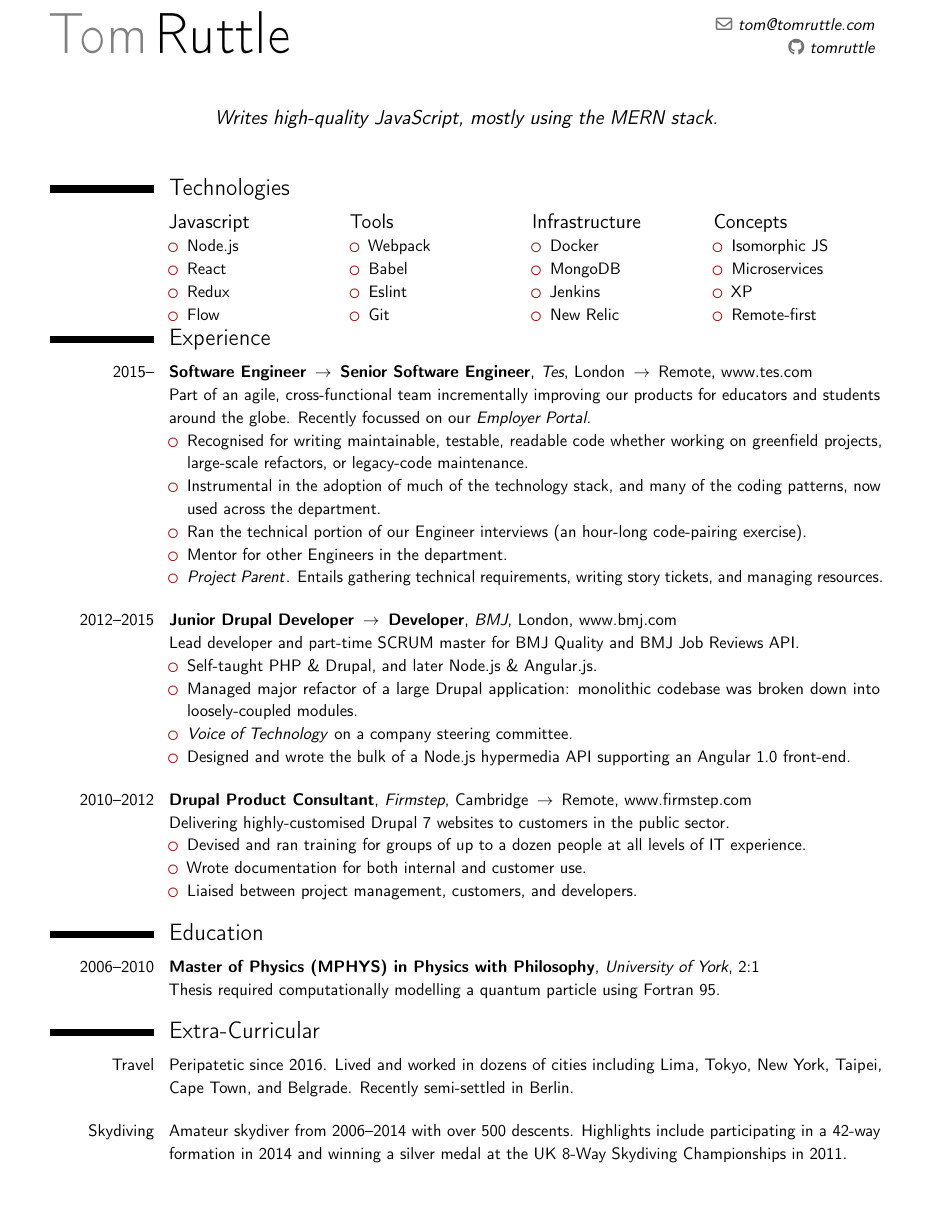
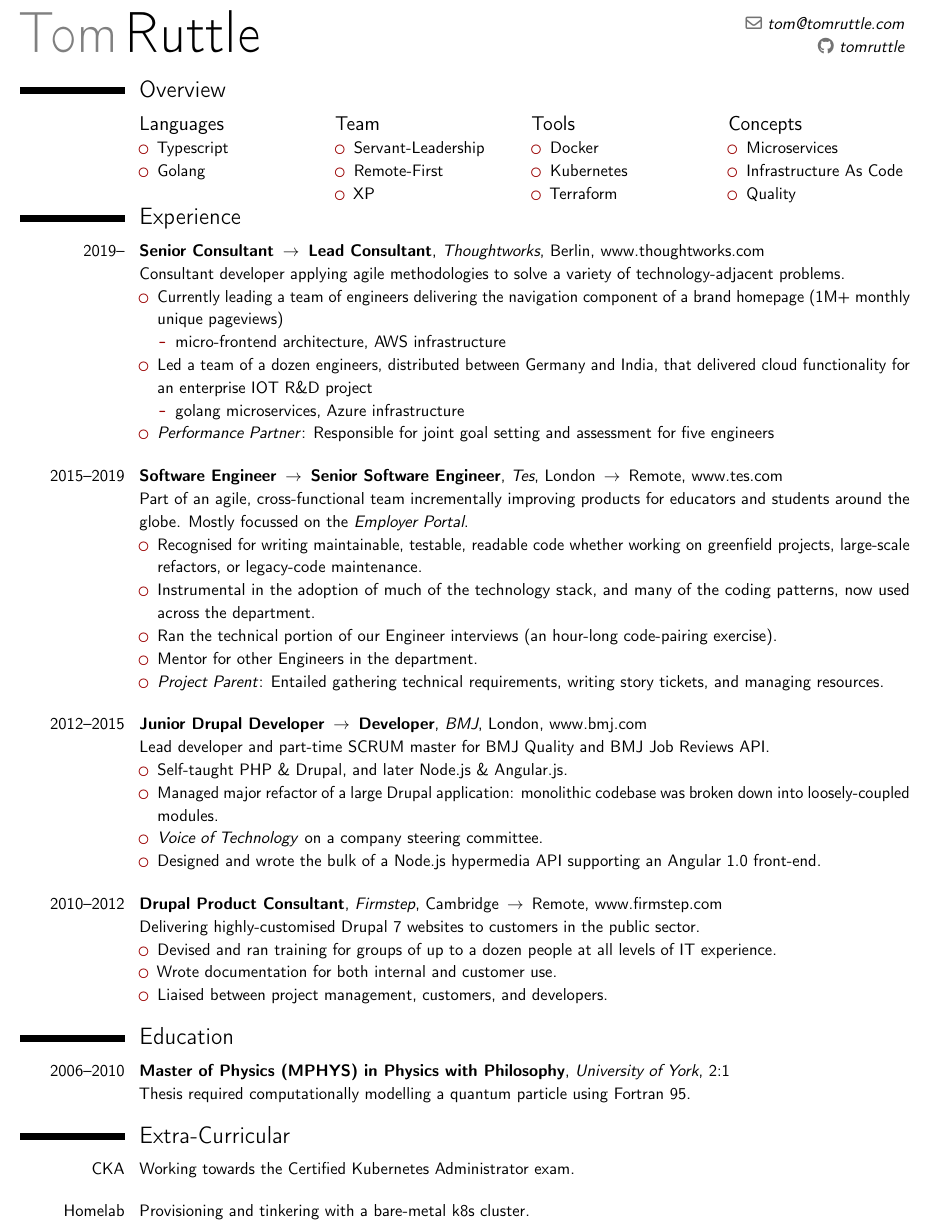
Before and after one commit to tomruttle/resume-latex, a LaTeX CV (tom-ruttle-resume.tex): part of the page, cut so that both start at the same text, the shorter picture padded with empty space. Compiled offline with pdfLaTeX.

Commit message:
update cv

```diff
--- a/tom-ruttle-resume.tex
+++ b/tom-ruttle-resume.tex
@@ -14,24 +14,34 @@
 \name{Tom}{Ruttle}
 \email{tom@tomruttle.com}
 \social[github]{tomruttle}
-\quote{Writes high-quality JavaScript, mostly using the MERN stack.}
 
 \begin{document}
 
 \makecvtitle
 
-\section{Technologies}
+% TODO Why does moderncv add so much space beneath cvcolumns?
+\vspace*{-10mm}
+
+\section{Overview}
 
 \small{
   \begin{cvcolumns}
     \cvcolumn
-      {Javascript}
+      {Languages}
       {
         \begin{itemize}
-          \item Node.js
-          \item React
-          \item Redux
-          \item Flow
+          \item Typescript
+          \item Golang
+        \end{itemize}
+      }
+
+    \cvcolumn
+      {Team}
+      {
+        \begin{itemize}
+          \item Servant-Leadership
+          \item Remote-First
+          \item XP
         \end{itemize}
       }
 
@@ -39,21 +49,9 @@
       {Tools}
       {
         \begin{itemize}
-          \item Webpack
-          \item Babel
-          \item Eslint
-          \item Git
-        \end{itemize}
-      }
-
-    \cvcolumn
-      {Infrastructure}
-      {
-        \begin{itemize}
           \item Docker
-          \item MongoDB
-          \item Jenkins
-          \item New Relic
+          \item Kubernetes
+          \item Terraform
         \end{itemize}
       }
 
@@ -61,10 +59,9 @@
       {Concepts}
       {
         \begin{itemize}
-          \item Isomorphic JS
           \item Microservices
-          \item XP
-          \item Remote-first
+          \item Infrastructure As Code
+          \item Quality
         \end{itemize}
       }
   \end{cvcolumns}
@@ -76,19 +73,42 @@
 \section{Experience}
 
 \cventry
-  {2015--}
+  {2019--}
+  {Senior Consultant $\,\to\,$ Lead Consultant}
+  {Thoughtworks}
+  {Berlin}
+  {www.thoughtworks.com}
+  {
+		Consultant developer applying agile methodologies to solve a variety of technology-adjacent problems.
+    \begin{itemize}
+      \item Currently leading a team of engineers delivering the navigation component of a brand homepage (1M+ monthly unique pageviews)
+			\begin{itemize}
+				\item micro-frontend architecture, AWS infrastructure
+			\end{itemize}
+			\item Led a team of a dozen engineers, distributed between Germany and India, that delivered cloud functionality for an enterprise IOT R\&D project
+			\begin{itemize}
+				\item golang microservices, Azure infrastructure
+			\end{itemize}
+			\item \emph{Performance Partner}: Responsible for joint goal setting and assessment for five engineers
+    \end{itemize}
+	}
+
+\vspace*{3mm}
+
+\cventry
+  {2015--2019}
   {Software Engineer $\,\to\,$ Senior Software Engineer}
   {Tes}
   {London $\,\to\,$ Remote}
   {www.tes.com}
   {
-    Part of an agile, cross-functional team incrementally improving our products for educators and students around the globe. Recently focussed on our \emph{Employer Portal}.
+    Part of an agile, cross-functional team incrementally improving products for educators and students around the globe. Mostly focussed on the \emph{Employer Portal}.
     \begin{itemize}
       \item Recognised for writing maintainable, testable, readable code whether working on greenfield projects, large-scale refactors, or legacy-code maintenance.
       \item Instrumental in the adoption of much of the technology stack, and many of the coding patterns, now used across the department.
       \item Ran the technical portion of our Engineer interviews (an hour-long code-pairing exercise).
       \item Mentor for other Engineers in the department.
-      \item \emph{Project Parent}. Entails gathering technical requirements, writing story tickets, and managing resources.
+      \item \emph{Project Parent}: Entailed gathering technical requirements, writing story tickets, and managing resources.
     \end{itemize}
   }
 
@@ -142,17 +162,17 @@
 \section{Extra-Curricular}
 
 \cvitem
-  {Travel}
+  {CKA}
   {
-    Peripatetic since 2016. Lived and worked in dozens of cities including Lima, Tokyo, New York, Taipei, Cape Town, and Belgrade. Recently semi-settled in Berlin.
+		Working towards the Certified Kubernetes Administrator exam.
   }
 
 \vspace*{3mm}
 
 \cvitem
-  {Skydiving}
+	{Homelab}
   {
-    Amateur skydiver from 2006--2014 with over 500 descents. Highlights include participating in a 42-way formation in 2014 and winning a silver medal at the UK 8-Way Skydiving Championships in 2011.
+		Provisioning and tinkering with a bare-metal k8s cluster.
   }
 
 \end{document}
```
Also changed, not shown: tom-ruttle-resume.pdf, tom-ruttle-resume.tex (4 more changed lines).
